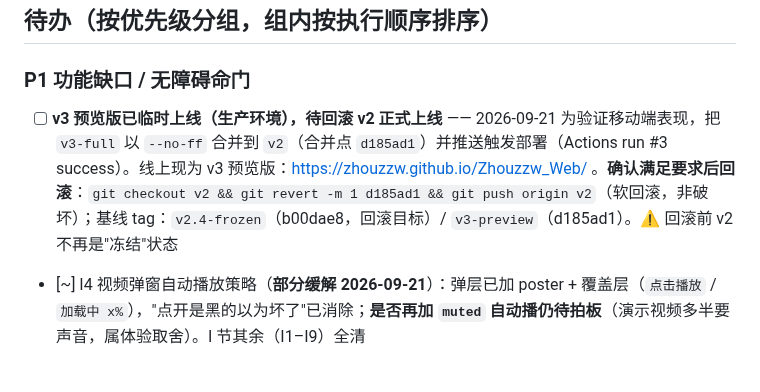
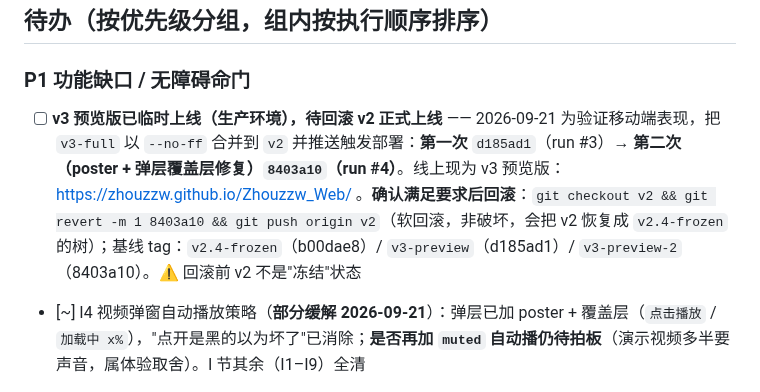
Before and after one commit to Zhouzzw/Zhouzzw_Web, a Markdown page: TODO.md, the part around the change. Rendered like a GitHub page.

Commit message:
docs: 更新 v3 预览部署记录（poster 修复第二次上线 8403a10 / tag v3-preview-2，回滚指针对齐）

```diff
--- a/TODO.md
+++ b/TODO.md
@@ -29,7 +29,7 @@
 
 ### P1 功能缺口 / 无障碍命门
 
-- [ ] **v3 预览版已临时上线（生产环境），待回滚 v2 正式上线** —— 2026-09-21 为验证移动端表现，把 `v3-full` 以 `--no-ff` 合并到 `v2`（合并点 `d185ad1`）并推送触发部署（Actions run #3 success）。线上现为 v3 预览版：https://zhouzzw.github.io/Zhouzzw_Web/ 。**确认满足要求后回滚**：`git checkout v2 && git revert -m 1 d185ad1 && git push origin v2`（软回滚，非破坏）；基线 tag：`v2.4-frozen`（b00dae8，回滚目标）/ `v3-preview`（d185ad1）。⚠️ 回滚前 v2 不再是"冻结"状态
+- [ ] **v3 预览版已临时上线（生产环境），待回滚 v2 正式上线** —— 2026-09-21 为验证移动端表现，把 `v3-full` 以 `--no-ff` 合并到 `v2` 并推送触发部署：**第一次** `d185ad1`（run #3）→ **第二次（poster + 弹层覆盖层修复）`8403a10`（run #4）**。线上现为 v3 预览版：https://zhouzzw.github.io/Zhouzzw_Web/ 。**确认满足要求后回滚**：`git checkout v2 && git revert -m 1 8403a10 && git push origin v2`（软回滚，非破坏，会把 v2 恢复成 `v2.4-frozen` 的树）；基线 tag：`v2.4-frozen`（b00dae8）/ `v3-preview`（d185ad1）/ `v3-preview-2`（8403a10）。⚠️ 回滚前 v2 不是"冻结"状态
 
 - [~] I4 视频弹窗自动播放策略（**部分缓解 2026-09-21**）：弹层已加 poster + 覆盖层（`点击播放` / `加载中 x%`），"点开是黑的以为坏了"已消除；**是否再加 `muted` 自动播仍待拍板**（演示视频多半要声音，属体验取舍）。I 节其余（I1–I9）全清
 
```
